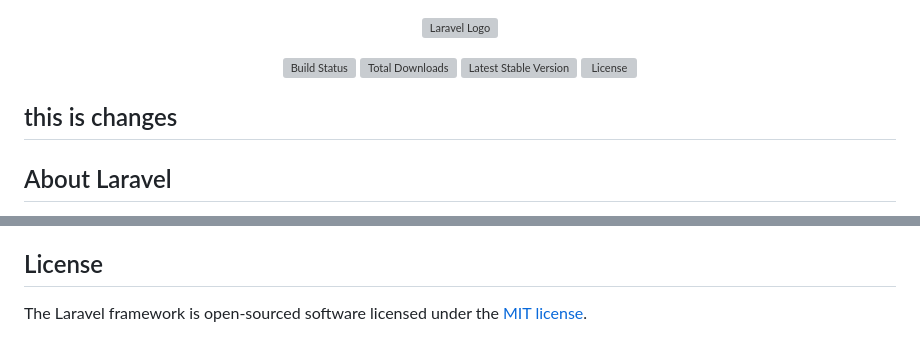
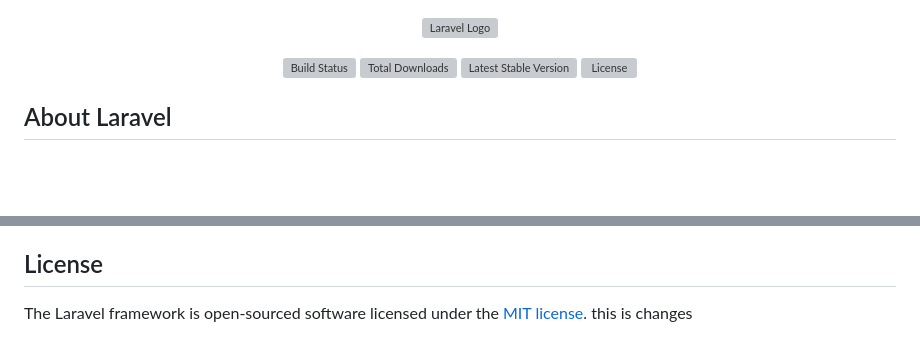
Before and after one commit to sealabtelu/TaniMaju, a Markdown page: README.md, 2 parts joined by grey strips. Drawn GitHub-style; blank space fills up the shorter version; grey boxes are pictures that could not be loaded.

Commit message:
Update README.md
update readme

```diff
--- a/README.md
+++ b/README.md
@@ -6,8 +6,6 @@
 <a href="https://packagist.org/packages/laravel/framework"><img src="https://img.shields.io/packagist/v/laravel/framework" alt="Latest Stable Version"></a>
 <a href="https://packagist.org/packages/laravel/framework"><img src="https://img.shields.io/packagist/l/laravel/framework" alt="License"></a>
 </p>
-
-## this is changes
 
 ## About Laravel
 
@@ -66,3 +64,4 @@ If you discover a security vulnerability within Laravel, please send an e-mail t
 ## License
 
 The Laravel framework is open-sourced software licensed under the [MIT license](https://opensource.org/licenses/MIT).
+this is changes
```
